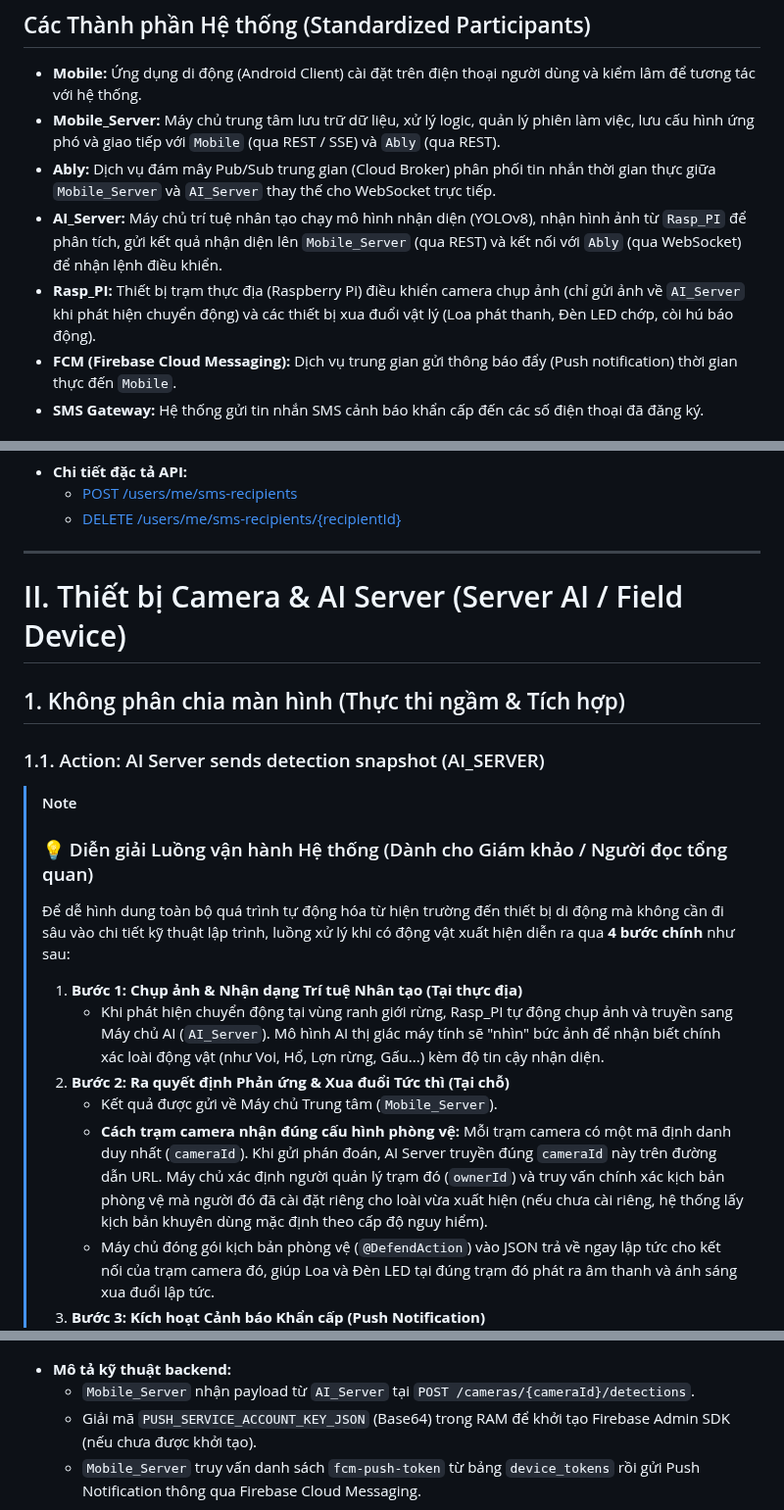
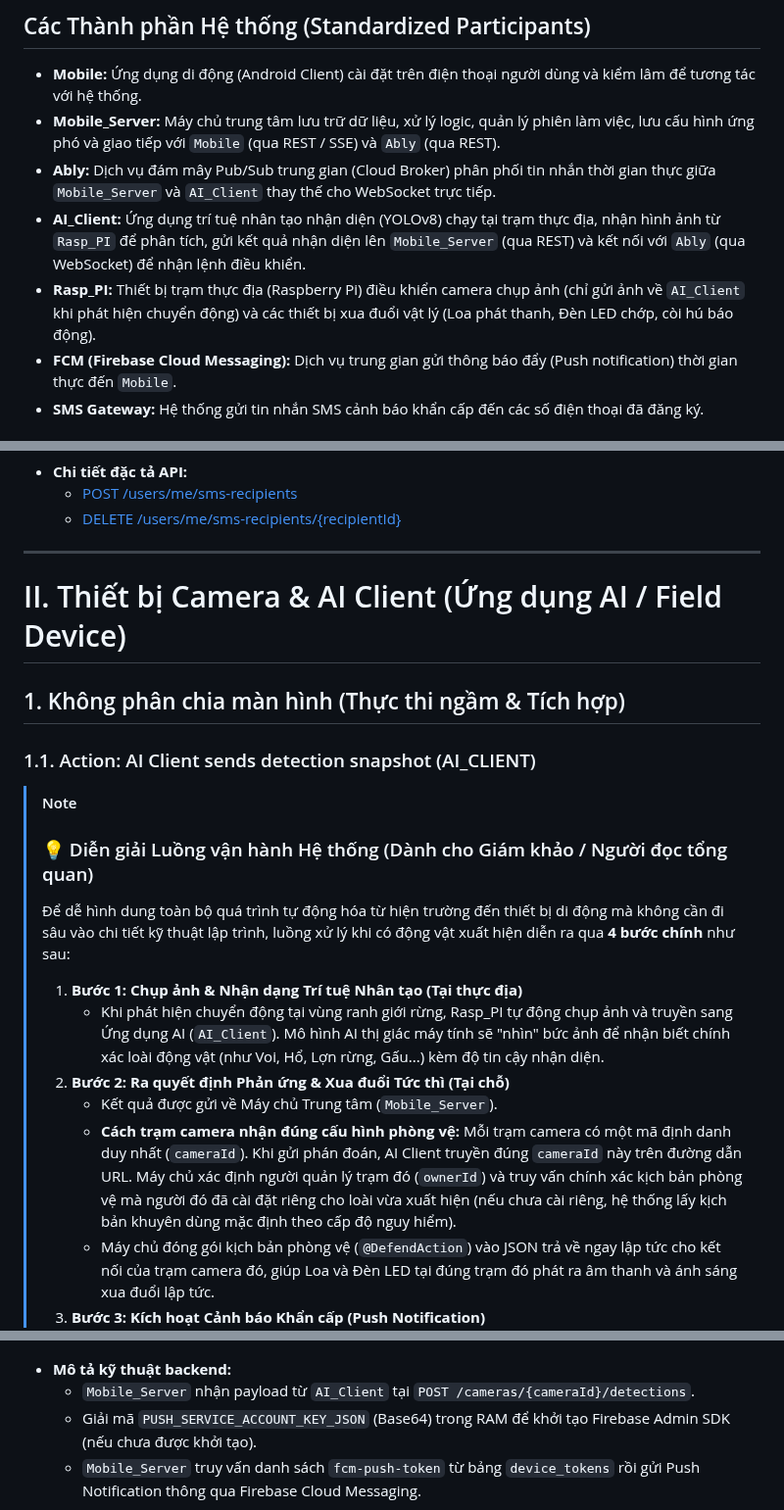
Before and after one commit to trungnguyenthien/Wildlife-Warning-and-Deterrence-System, a Markdown page: docs/04-sequence-diagram.md, 3 parts joined by grey strips. Shown at 98% size. Drawn GitHub-style.

```diff
--- a/docs/04-sequence-diagram.md
+++ b/docs/04-sequence-diagram.md
@@ -8,9 +8,9 @@ Tài liệu này mô tả chi tiết luồng tương tác giữa các thành ph
 
 - **Mobile:** Ứng dụng di động (Android Client) cài đặt trên điện thoại người dùng và kiểm lâm để tương tác với hệ thống.
 - **Mobile_Server:** Máy chủ trung tâm lưu trữ dữ liệu, xử lý logic, quản lý phiên làm việc, lưu cấu hình ứng phó và giao tiếp với `Mobile` (qua REST / SSE) và `Ably` (qua REST).
-- **Ably:** Dịch vụ đám mây Pub/Sub trung gian (Cloud Broker) phân phối tin nhắn thời gian thực giữa `Mobile_Server` và `AI_Server` thay thế cho WebSocket trực tiếp.
-- **AI_Server:** Máy chủ trí tuệ nhân tạo chạy mô hình nhận diện (YOLOv8), nhận hình ảnh từ `Rasp_PI` để phân tích, gửi kết quả nhận diện lên `Mobile_Server` (qua REST) và kết nối với `Ably` (qua WebSocket) để nhận lệnh điều khiển.
-- **Rasp_PI:** Thiết bị trạm thực địa (Raspberry Pi) điều khiển camera chụp ảnh (chỉ gửi ảnh về `AI_Server` khi phát hiện chuyển động) và các thiết bị xua đuổi vật lý (Loa phát thanh, Đèn LED chớp, còi hú báo động).
+- **Ably:** Dịch vụ đám mây Pub/Sub trung gian (Cloud Broker) phân phối tin nhắn thời gian thực giữa `Mobile_Server` và `AI_Client` thay thế cho WebSocket trực tiếp.
+- **AI_Client:** Ứng dụng trí tuệ nhân tạo nhận diện (YOLOv8) chạy tại trạm thực địa, nhận hình ảnh từ `Rasp_PI` để phân tích, gửi kết quả nhận diện lên `Mobile_Server` (qua REST) và kết nối với `Ably` (qua WebSocket) để nhận lệnh điều khiển.
+- **Rasp_PI:** Thiết bị trạm thực địa (Raspberry Pi) điều khiển camera chụp ảnh (chỉ gửi ảnh về `AI_Client` khi phát hiện chuyển động) và các thiết bị xua đuổi vật lý (Loa phát thanh, Đèn LED chớp, còi hú báo động).
 - **FCM (Firebase Cloud Messaging):** Dịch vụ trung gian gửi thông báo đẩy (Push notification) thời gian thực đến `Mobile`.
 - **SMS Gateway:** Hệ thống gửi tin nhắn SMS cảnh báo khẩn cấp đến các số điện thoại đã đăng ký.
 
@@ -688,11 +688,11 @@ sequenceDiagram
 
 ---
 
-# II. Thiết bị Camera & AI Server (Server AI / Field Device)
+# II. Thiết bị Camera & AI Client (Ứng dụng AI / Field Device)
 
 ## 1. Không phân chia màn hình (Thực thi ngầm & Tích hợp)
 
-### 1.1. Action: AI Server sends detection snapshot (AI_SERVER)
+### 1.1. Action: AI Client sends detection snapshot (AI_CLIENT)
 
 > [!NOTE]
 >
@@ -701,10 +701,10 @@ sequenceDiagram
 > Để dễ hình dung toàn bộ quá trình tự động hóa từ hiện trường đến thiết bị di động mà không cần đi sâu vào chi tiết kỹ thuật lập trình, luồng xử lý khi có động vật xuất hiện diễn ra qua **4 bước chính** như sau:
 >
 > 1. **Bước 1: Chụp ảnh & Nhận dạng Trí tuệ Nhân tạo (Tại thực địa)**
->    - Khi phát hiện chuyển động tại vùng ranh giới rừng, Rasp_PI tự động chụp ảnh và truyền sang Máy chủ AI (`AI_Server`). Mô hình AI thị giác máy tính sẽ "nhìn" bức ảnh để nhận biết chính xác loài động vật (như Voi, Hổ, Lợn rừng, Gấu...) kèm độ tin cậy nhận diện.
+>    - Khi phát hiện chuyển động tại vùng ranh giới rừng, Rasp_PI tự động chụp ảnh và truyền sang Ứng dụng AI (`AI_Client`). Mô hình AI thị giác máy tính sẽ "nhìn" bức ảnh để nhận biết chính xác loài động vật (như Voi, Hổ, Lợn rừng, Gấu...) kèm độ tin cậy nhận diện.
 > 2. **Bước 2: Ra quyết định Phản ứng & Xua đuổi Tức thì (Tại chỗ)**
 >    - Kết quả được gửi về Máy chủ Trung tâm (`Mobile_Server`).
->    - **Cách trạm camera nhận đúng cấu hình phòng vệ:** Mỗi trạm camera có một mã định danh duy nhất (`cameraId`). Khi gửi phán đoán, AI Server truyền đúng `cameraId` này trên đường dẫn URL. Máy chủ xác định người quản lý trạm đó (`ownerId`) và truy vấn chính xác kịch bản phòng vệ mà người đó đã cài đặt riêng cho loài vừa xuất hiện (nếu chưa cài riêng, hệ thống lấy kịch bản khuyên dùng mặc định theo cấp độ nguy hiểm).
+>    - **Cách trạm camera nhận đúng cấu hình phòng vệ:** Mỗi trạm camera có một mã định danh duy nhất (`cameraId`). Khi gửi phán đoán, AI Client truyền đúng `cameraId` này trên đường dẫn URL. Máy chủ xác định người quản lý trạm đó (`ownerId`) và truy vấn chính xác kịch bản phòng vệ mà người đó đã cài đặt riêng cho loài vừa xuất hiện (nếu chưa cài riêng, hệ thống lấy kịch bản khuyên dùng mặc định theo cấp độ nguy hiểm).
 >    - Máy chủ đóng gói kịch bản phòng vệ (`@DefendAction`) vào JSON trả về ngay lập tức cho kết nối của trạm camera đó, giúp Loa và Đèn LED tại đúng trạm đó phát ra âm thanh và ánh sáng xua đuổi lập tức.
 > 3. **Bước 3: Kích hoạt Cảnh báo Khẩn cấp (Push Notification)**
 >    - Song song với việc xua đuổi tại chỗ, nếu đây là sự kiện mới (hệ thống tự động lọc chống phát lặp lại trong 30 giây), Máy chủ lập tức gửi thông báo cảnh báo.
@@ -713,7 +713,7 @@ sequenceDiagram
 >    - Hình ảnh snapshot và nhật ký phát hiện được lưu lại trong cơ sở dữ liệu (`events`, `event_detections`, `alerts`). Ứng dụng di động cập nhật thông tin hiển thị và cảnh báo tức thì cho kiểm lâm và người dân.
 
 - **Mô tả kỹ thuật backend:**
-  - `Mobile_Server` nhận payload từ `AI_Server` tại `POST /cameras/{cameraId}/detections`.
+  - `Mobile_Server` nhận payload từ `AI_Client` tại `POST /cameras/{cameraId}/detections`.
   - Giải mã `PUSH_SERVICE_ACCOUNT_KEY_JSON` (Base64) trong RAM để khởi tạo Firebase Admin SDK (nếu chưa được khởi tạo).
   - `Mobile_Server` truy vấn danh sách `fcm-push-token` từ bảng `device_tokens` rồi gửi Push Notification thông qua Firebase Cloud Messaging.
 
```
Also changed, not shown: other parts of docs/04-sequence-diagram.md (+33 -33 lines).
